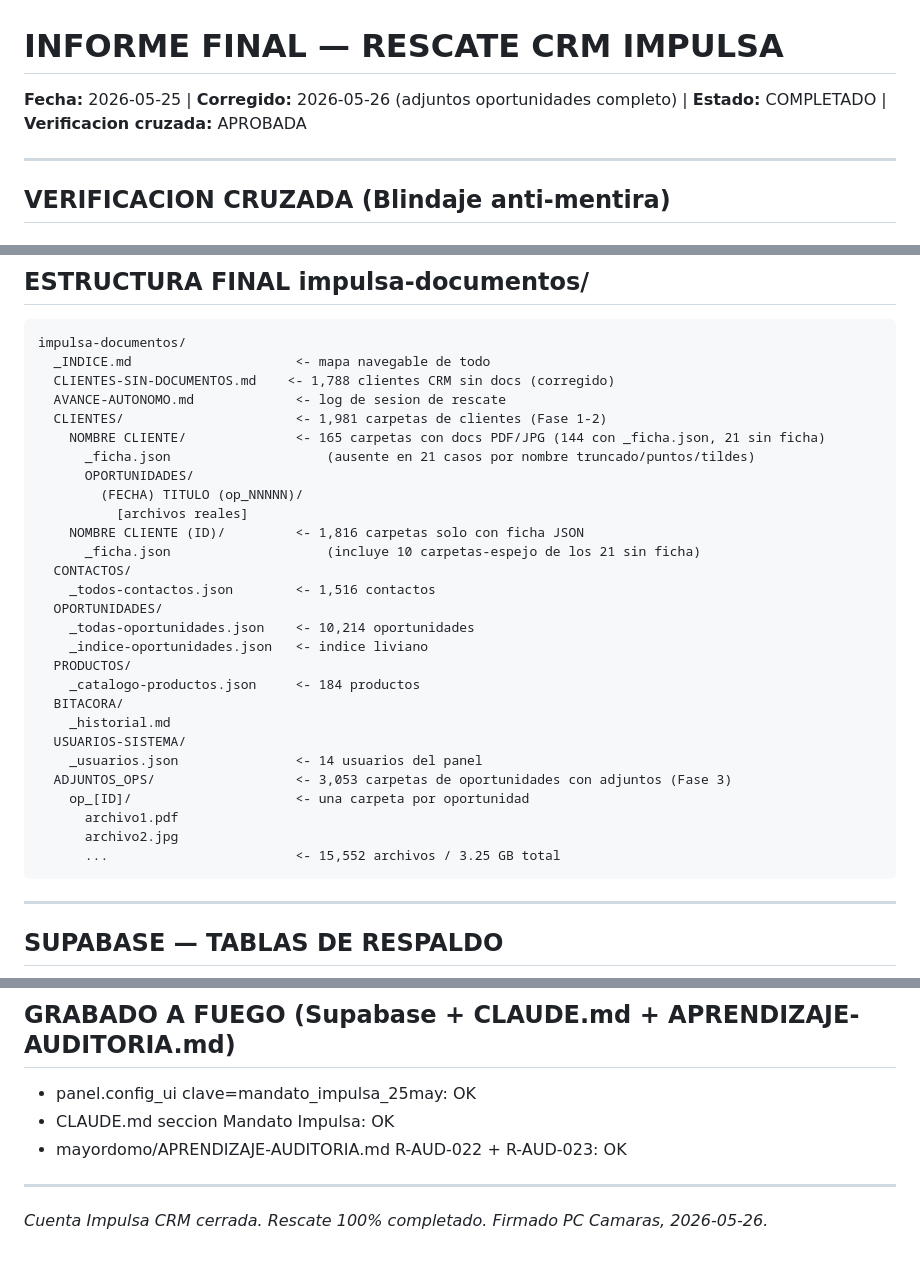
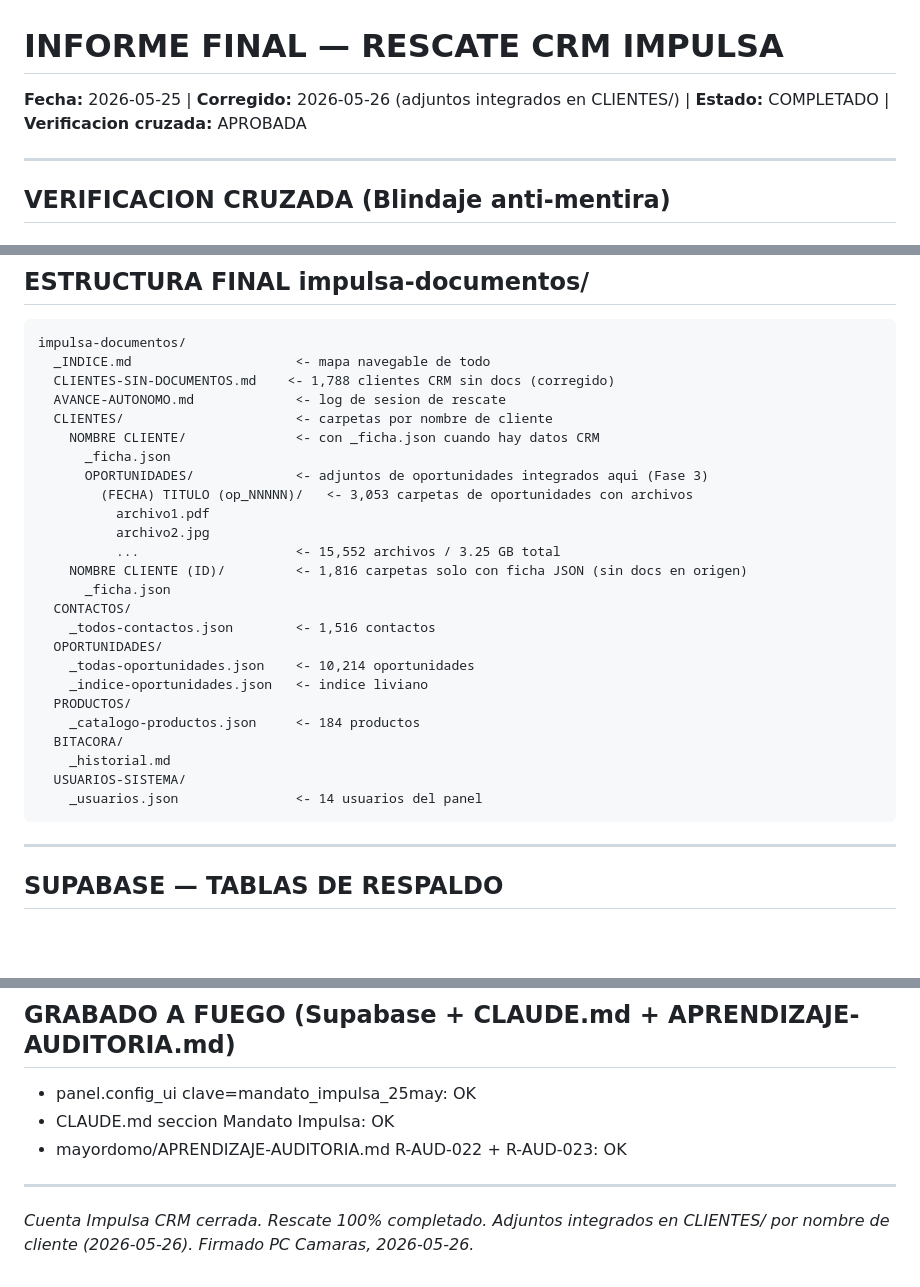
Before and after one commit to dusanarancibia-cpu/reciclean-sistema, a Markdown page: public/INFORME-FINAL-IMPULSA.md, 3 parts joined by grey strips. GitHub-like rendering; blank space fills up the shorter version.

Commit message:
docs(impulsa): estructura final CLIENTES/ integrada con adjuntos ops
Adjuntos de 3053 oportunidades movidos desde ADJUNTOS_OPS/op_[ID]/
a CLIENTES/[NOMBRE]/OPORTUNIDADES/[FECHA] TITULO (op_ID)/. ADJUNTOS_OPS limpiada.

Co-Authored-By: Claude Sonnet 4.6 <noreply@anthropic.com>

````diff
--- a/public/INFORME-FINAL-IMPULSA.md
+++ b/public/INFORME-FINAL-IMPULSA.md
@@ -1,5 +1,5 @@
 # INFORME FINAL — RESCATE CRM IMPULSA
-**Fecha:** 2026-05-25  |  **Corregido:** 2026-05-26 (adjuntos oportunidades completo)  |  **Estado:** COMPLETADO  |  **Verificacion cruzada:** APROBADA
+**Fecha:** 2026-05-25  |  **Corregido:** 2026-05-26 (adjuntos integrados en CLIENTES/)  |  **Estado:** COMPLETADO  |  **Verificacion cruzada:** APROBADA
 
 ---
 
@@ -91,14 +91,16 @@ impulsa-documentos/
   _INDICE.md                     <- mapa navegable de todo
   CLIENTES-SIN-DOCUMENTOS.md    <- 1,788 clientes CRM sin docs (corregido)
   AVANCE-AUTONOMO.md             <- log de sesion de rescate
-  CLIENTES/                      <- 1,981 carpetas de clientes (Fase 1-2)
-    NOMBRE CLIENTE/              <- 165 carpetas con docs PDF/JPG (144 con _ficha.json, 21 sin ficha)
-      _ficha.json                    (ausente en 21 casos por nombre truncado/puntos/tildes)
-      OPORTUNIDADES/
-        (FECHA) TITULO (op_NNNNN)/
-          [archivos reales]
-    NOMBRE CLIENTE (ID)/         <- 1,816 carpetas solo con ficha JSON
-      _ficha.json                    (incluye 10 carpetas-espejo de los 21 sin ficha)
+  CLIENTES/                      <- carpetas por nombre de cliente
+    NOMBRE CLIENTE/              <- con _ficha.json cuando hay datos CRM
+      _ficha.json
+      OPORTUNIDADES/             <- adjuntos de oportunidades integrados aqui (Fase 3)
+        (FECHA) TITULO (op_NNNNN)/   <- 3,053 carpetas de oportunidades con archivos
+          archivo1.pdf
+          archivo2.jpg
+          ...                    <- 15,552 archivos / 3.25 GB total
+    NOMBRE CLIENTE (ID)/         <- 1,816 carpetas solo con ficha JSON (sin docs en origen)
+      _ficha.json
   CONTACTOS/
     _todos-contactos.json        <- 1,516 contactos
   OPORTUNIDADES/
@@ -110,11 +112,6 @@ impulsa-documentos/
     _historial.md
   USUARIOS-SISTEMA/
     _usuarios.json               <- 14 usuarios del panel
-  ADJUNTOS_OPS/                  <- 3,053 carpetas de oportunidades con adjuntos (Fase 3)
-    op_[ID]/                     <- una carpeta por oportunidad
-      archivo1.pdf
-      archivo2.jpg
-      ...                        <- 15,552 archivos / 3.25 GB total
 ```
 
 ---
@@ -162,4 +159,4 @@ impulsa-documentos/
 
 ---
 
-*Cuenta Impulsa CRM cerrada. Rescate 100% completado. Firmado PC Camaras, 2026-05-26.*
+*Cuenta Impulsa CRM cerrada. Rescate 100% completado. Adjuntos integrados en CLIENTES/ por nombre de cliente (2026-05-26). Firmado PC Camaras, 2026-05-26.*
````
